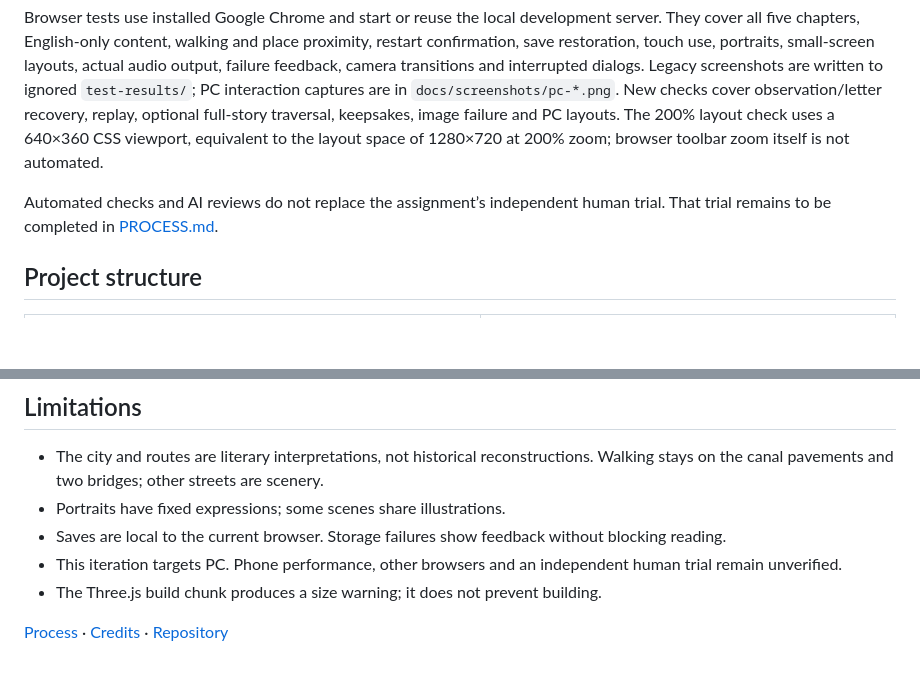
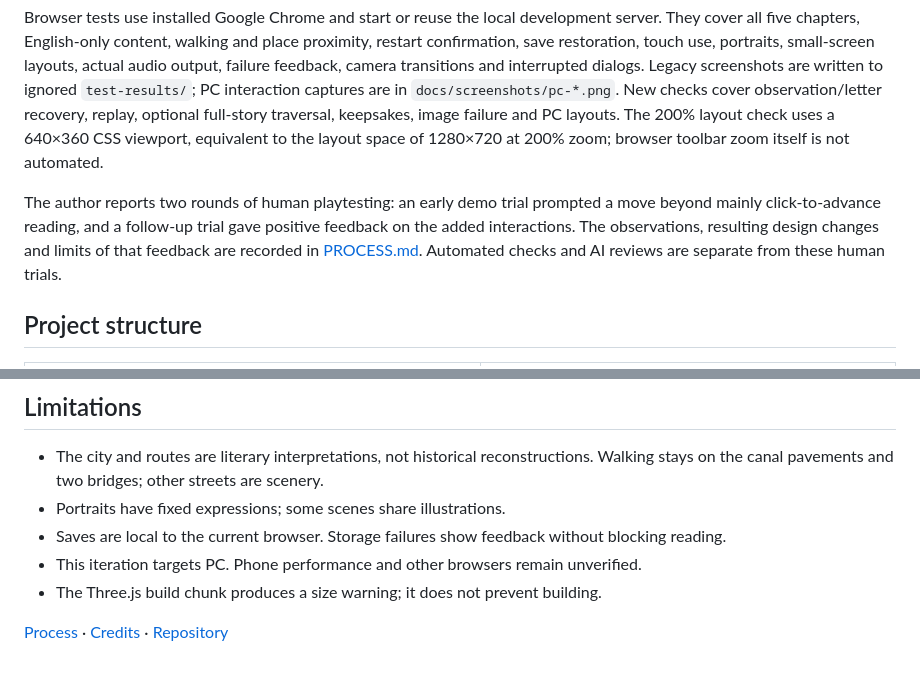
Before and after one commit to LingLiu0305/White-nights, a Markdown page: README.md, 2 parts joined by grey strips. Drawn GitHub-style; blank space fills up the shorter version.

Commit message:
docs: record human playtests behind interaction iteration

```diff
--- a/README.md
+++ b/README.md
@@ -72,7 +72,7 @@ npm run test:e2e
 
 Browser tests use installed Google Chrome and start or reuse the local development server. They cover all five chapters, English-only content, walking and place proximity, restart confirmation, save restoration, touch use, portraits, small-screen layouts, actual audio output, failure feedback, camera transitions and interrupted dialogs. Legacy screenshots are written to ignored `test-results/`; PC interaction captures are in `docs/screenshots/pc-*.png`. New checks cover observation/letter recovery, replay, optional full-story traversal, keepsakes, image failure and PC layouts. The 200% layout check uses a 640×360 CSS viewport, equivalent to the layout space of 1280×720 at 200% zoom; browser toolbar zoom itself is not automated.
 
-Automated checks and AI reviews do not replace the assignment’s independent human trial. That trial remains to be completed in [PROCESS.md](PROCESS.md).
+The author reports two rounds of human playtesting: an early demo trial prompted a move beyond mainly click-to-advance reading, and a follow-up trial gave positive feedback on the added interactions. The observations, resulting design changes and limits of that feedback are recorded in [PROCESS.md](PROCESS.md#human-playtesting-and-interaction-iteration). Automated checks and AI reviews are separate from these human trials.
 
 ## Project structure
 
@@ -104,7 +104,7 @@ The classroom Easel / Qwen Image API may consume classroom credits. Add `--only
 - The city and routes are literary interpretations, not historical reconstructions. Walking stays on the canal pavements and two bridges; other streets are scenery.
 - Portraits have fixed expressions; some scenes share illustrations.
 - Saves are local to the current browser. Storage failures show feedback without blocking reading.
-- This iteration targets PC. Phone performance, other browsers and an independent human trial remain unverified.
+- This iteration targets PC. Phone performance and other browsers remain unverified.
 - The Three.js build chunk produces a size warning; it does not prevent building.
 
 [Process](PROCESS.md) · [Credits](CREDITS.md) · [Repository](https://github.com/LingLiu0305/White-nights)
```
Also changed, not shown: PROCESS.md (+41 -20 lines).
